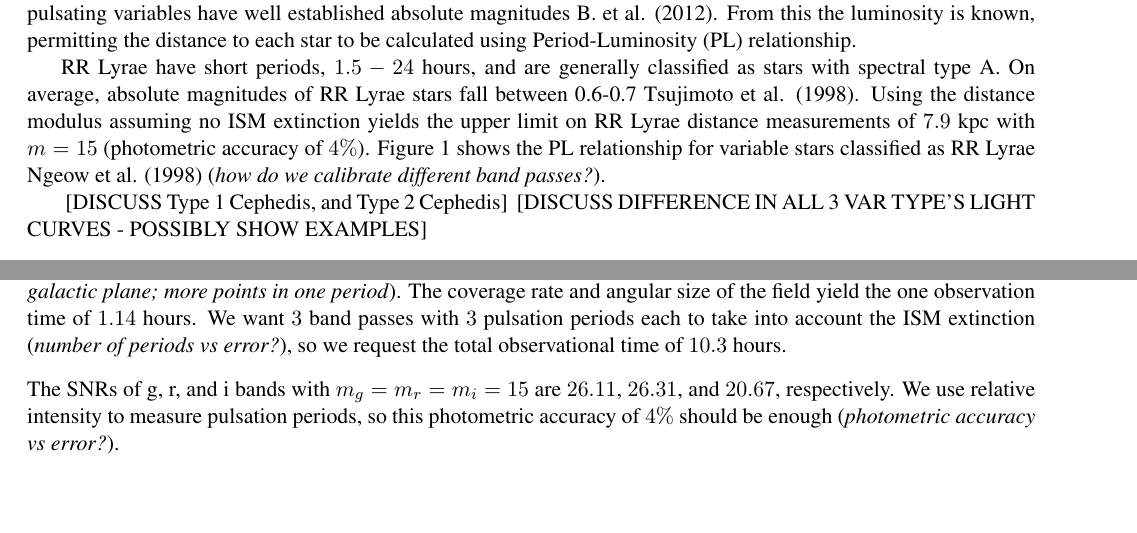
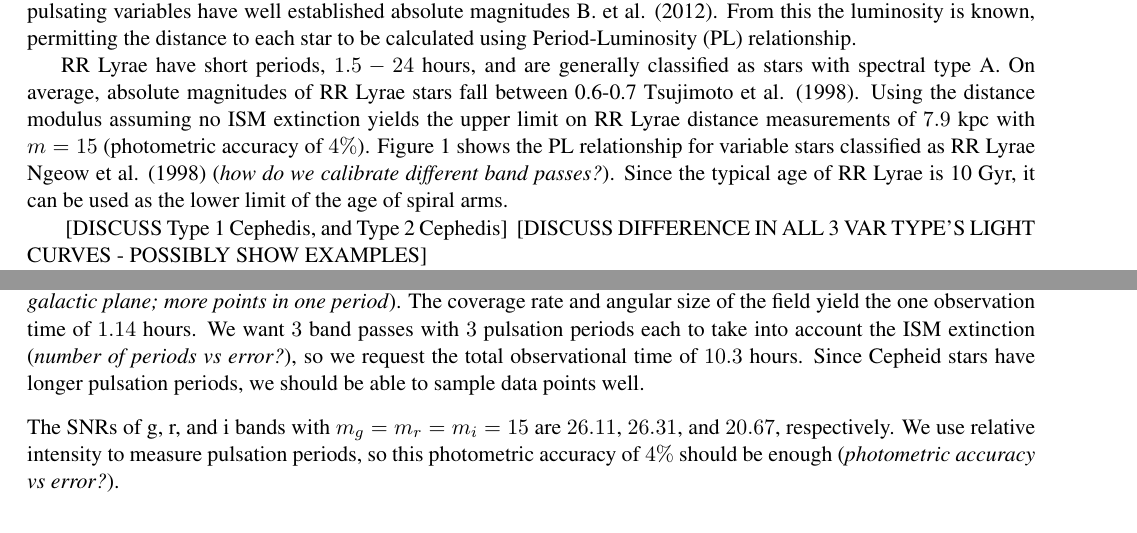
Before and after one commit to cmutnik/ASTR301, a LaTeX document (proposal/updated_template3.tex): two parts of pages 2 and 4 of 4, joined at a grey line, cut so that both start at the same text. Compiled offline with pdfLaTeX.

Commit message:
proposal update
still need the descriptions of Cepheid

```diff
--- a/proposal/updated_template3.tex
+++ b/proposal/updated_template3.tex
@@ -194,7 +194,7 @@ A H-R Diagram of pulsating variable stars is shown by Figure~\ref{fig:var-star-h
 %\end{itemize}
 Of the different types of variable stars, we will focus on RR Lyrae, Type 1 Cephedis, and Type 2 Cephedis.  These pulsating variables have well established absolute magnitudes B. et al. (2012).  From this the luminosity is known, permitting the distance to each star to be calculated using Period-Luminosity (PL) relationship.
 
-RR Lyrae have short periods, $1.5 - 24$ hours, and are generally classified as stars with spectral type A.  On average, absolute magnitudes of RR Lyrae stars fall between 0.6-0.7 Tsujimoto et al. (1998). Using the distance modulus assuming no ISM extinction yields the upper limit on RR Lyrae distance measurements of $7.9$ kpc with $m=15$ (photometric accuracy of $4\%$). Figure~\ref{fig:plrelationrrlyrae} shows the PL relationship for variable stars classified as RR Lyrae Ngeow et al. (1998) (\textit{how do we calibrate different band passes?}).
+RR Lyrae have short periods, $1.5 - 24$ hours, and are generally classified as stars with spectral type A.  On average, absolute magnitudes of RR Lyrae stars fall between 0.6-0.7 Tsujimoto et al. (1998). Using the distance modulus assuming no ISM extinction yields the upper limit on RR Lyrae distance measurements of $7.9$ kpc with $m=15$ (photometric accuracy of $4\%$). Figure~\ref{fig:plrelationrrlyrae} shows the PL relationship for variable stars classified as RR Lyrae Ngeow et al. (1998) (\textit{how do we calibrate different band passes?}). Since the typical age of RR Lyrae is 10 Gyr, it can be used as the lower limit of the age of spiral arms.
 
 ~[DISCUSS Type 1 Cephedis, and Type 2 Cephedis]
 ~[DISCUSS DIFFERENCE IN ALL 3 VAR TYPE'S LIGHT CURVES - POSSIBLY SHOW EXAMPLES]
@@ -251,7 +251,7 @@ We request $10.3$ hours using Pathfinder to obtain g, r, and i imaging for varia
 
 \vspace{3mm} %3mm vertical space
 
-\noindent The typical pulsation period of RR Lyrae is in a range of $1.5$ hours to $24$ hours. To reconstruct a $1.5$ hours period, we need to image a RR Lyrae at least twice in one period according to the sampling theorem (\textit{sampling rate vs error?}). With the exposure time of $30$ seconds and readout time of $8$ seconds, the sky coverage rate is $948$ deg$^2$/hour. To cover the galactic plane and avoid the galactic center, we choose a region with galactic latitude of $\pm 2 ^\circ$ and galactic longitude of $70 ^\circ$ to $290 ^\circ$ (\textit{from the gri project, we should be able to choose smaller patches with variable stars on the galactic plane; more points in one period}). The coverage rate and angular size of the field yield the one observation time of $1.14$ hours. We want $3$ band passes with $3$ pulsation periods each to take into account the ISM extinction (\textit{number of periods vs error?}), so we request the total observational time of $10.3$ hours.
+\noindent The typical pulsation period of RR Lyrae is in a range of $1.5$ hours to $24$ hours. To sample a $1.5$ hours period, we need to image a RR Lyrae at least twice in one period according to the sampling theorem (\textit{sampling rate vs error?}). With the exposure time of $30$ seconds and readout time of $8$ seconds, the sky coverage rate is $948$ deg$^2$/hour. To cover the galactic plane and avoid the galactic center, we choose a region with galactic latitude of $\pm 2 ^\circ$ and galactic longitude of $70 ^\circ$ to $290 ^\circ$ (\textit{from the gri project, we should be able to choose smaller patches with variable stars on the galactic plane; more points in one period}). The coverage rate and angular size of the field yield the one observation time of $1.14$ hours. We want $3$ band passes with $3$ pulsation periods each to take into account the ISM extinction (\textit{number of periods vs error?}), so we request the total observational time of $10.3$ hours. Since Cepheid stars have longer pulsation periods, we should be able to sample data points well.
 
 \vspace{3mm} %3mm vertical space
 
```
Also changed, not shown: proposal/updated_template3.pdf, proposal/updated_template3.tex (2 more changed lines), 3 other files.
